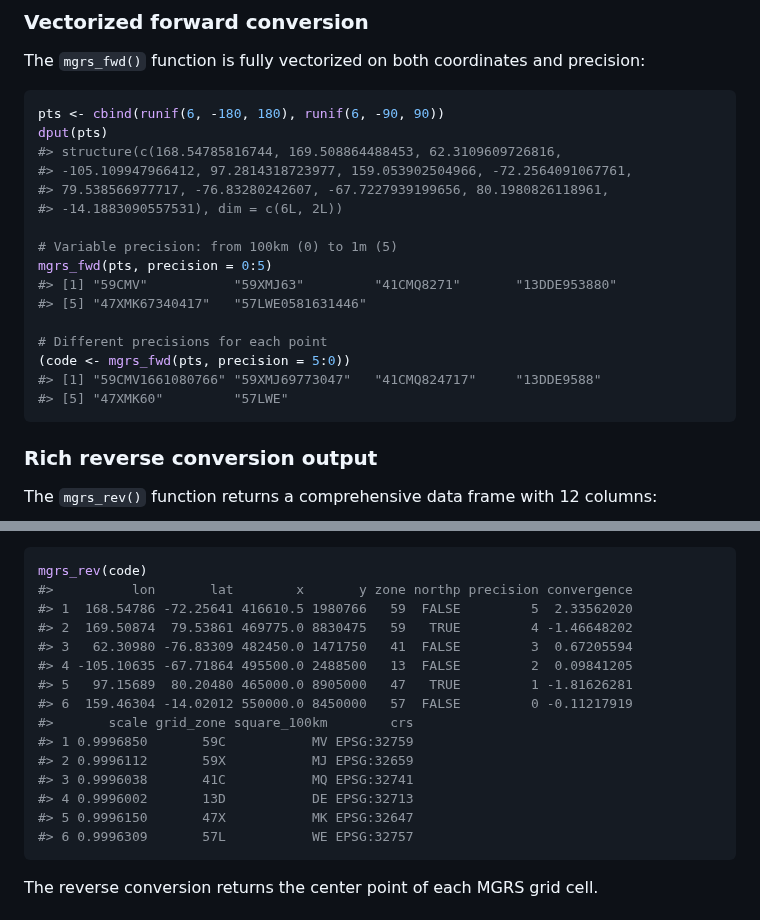
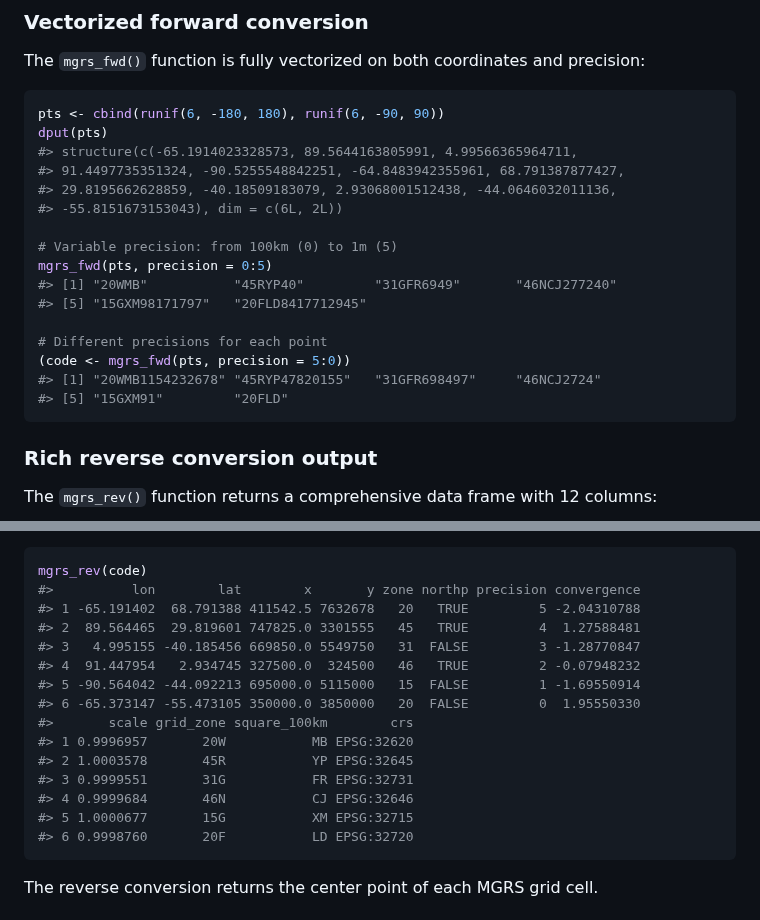
Before and after one commit to hypertidy/geographiclib, a Markdown page: README.md, 2 parts joined by grey strips. GitHub-like rendering.

Commit message:
who trapped me in vi!

````diff
--- a/README.md
+++ b/README.md
@@ -59,20 +59,20 @@ precision:
 ``` r
 pts <- cbind(runif(6, -180, 180), runif(6, -90, 90))
 dput(pts)
-#> structure(c(168.54785816744, 169.508864488453, 62.3109609726816,
-#> -105.109947966412, 97.2814318723977, 159.053902504966, -72.2564091067761,
-#> 79.538566977717, -76.83280242607, -67.7227939199656, 80.1980826118961,
-#> -14.1883090557531), dim = c(6L, 2L))
+#> structure(c(-65.1914023328573, 89.5644163805991, 4.99566365964711,
+#> 91.4497735351324, -90.5255548842251, -64.8483942355961, 68.791387877427,
+#> 29.8195662628859, -40.18509183079, 2.93068001512438, -44.0646032011136,
+#> -55.8151673153043), dim = c(6L, 2L))
 
 # Variable precision: from 100km (0) to 1m (5)
 mgrs_fwd(pts, precision = 0:5)
-#> [1] "59CMV"           "59XMJ63"         "41CMQ8271"       "13DDE953880"
-#> [5] "47XMK67340417"   "57LWE0581631446"
+#> [1] "20WMB"           "45RYP40"         "31GFR6949"       "46NCJ277240"
+#> [5] "15GXM98171797"   "20FLD8417712945"
 
 # Different precisions for each point
 (code <- mgrs_fwd(pts, precision = 5:0))
-#> [1] "59CMV1661080766" "59XMJ69773047"   "41CMQ824717"     "13DDE9588"
-#> [5] "47XMK60"         "57LWE"
+#> [1] "20WMB1154232678" "45RYP47820155"   "31GFR698497"     "46NCJ2724"
+#> [5] "15GXM91"         "20FLD"
 ```
 
 ### Rich reverse conversion output
@@ -92,20 +92,20 @@ columns:
 
 ``` r
 mgrs_rev(code)
-#>          lon       lat        x       y zone northp precision convergence
-#> 1  168.54786 -72.25641 416610.5 1980766   59  FALSE         5  2.33562020
-#> 2  169.50874  79.53861 469775.0 8830475   59   TRUE         4 -1.46648202
-#> 3   62.30980 -76.83309 482450.0 1471750   41  FALSE         3  0.67205594
-#> 4 -105.10635 -67.71864 495500.0 2488500   13  FALSE         2  0.09841205
-#> 5   97.15689  80.20480 465000.0 8905000   47   TRUE         1 -1.81626281
-#> 6  159.46304 -14.02012 550000.0 8450000   57  FALSE         0 -0.11217919
+#>          lon        lat        x       y zone northp precision convergence
+#> 1 -65.191402  68.791388 411542.5 7632678   20   TRUE         5 -2.04310788
+#> 2  89.564465  29.819601 747825.0 3301555   45   TRUE         4  1.27588481
+#> 3   4.995155 -40.185456 669850.0 5549750   31  FALSE         3 -1.28770847
+#> 4  91.447954   2.934745 327500.0  324500   46   TRUE         2 -0.07948232
+#> 5 -90.564042 -44.092213 695000.0 5115000   15  FALSE         1 -1.69550914
+#> 6 -65.373147 -55.473105 350000.0 3850000   20  FALSE         0  1.95550330
 #>       scale grid_zone square_100km        crs
-#> 1 0.9996850       59C           MV EPSG:32759
-#> 2 0.9996112       59X           MJ EPSG:32659
-#> 3 0.9996038       41C           MQ EPSG:32741
-#> 4 0.9996002       13D           DE EPSG:32713
-#> 5 0.9996150       47X           MK EPSG:32647
-#> 6 0.9996309       57L           WE EPSG:32757
+#> 1 0.9996957       20W           MB EPSG:32620
+#> 2 1.0003578       45R           YP EPSG:32645
+#> 3 0.9999551       31G           FR EPSG:32731
+#> 4 0.9999684       46N           CJ EPSG:32646
+#> 5 1.0000677       15G           XM EPSG:32715
+#> 6 0.9998760       20F           LD EPSG:32720
 ```
 
 The reverse conversion returns the center point of each MGRS grid cell.
````
